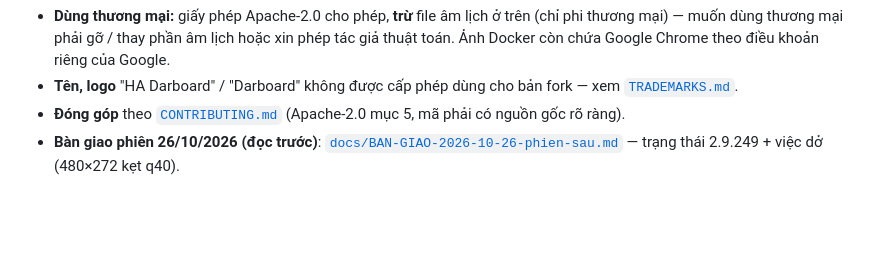
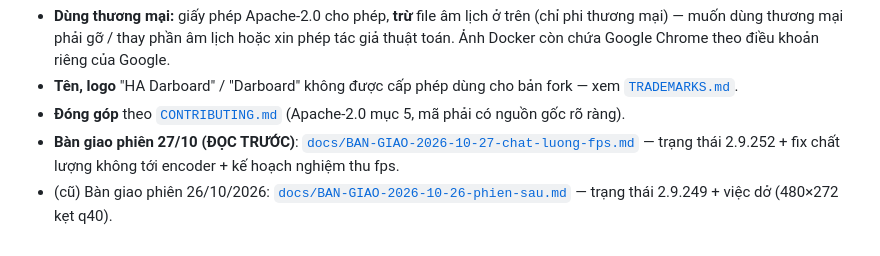
Before and after one commit to minhquanghp86/DarboardOS-Server, a Markdown page: README.md, the part around the change. Drawn GitHub-style; blank space fills up the shorter version.

Commit message:
docs: ban giao chi tiet phien 27/10 (fix chat luong -> encoder, nghiem thu fps, bo do, van hanh, bai hoc)

```diff
--- a/README.md
+++ b/README.md
@@ -333,4 +333,5 @@ kèm toàn bộ giấy phép trong `/licenses`.
   gỡ / thay phần âm lịch hoặc xin phép tác giả thuật toán. Ảnh Docker còn chứa Google Chrome theo điều khoản riêng của Google.
 - **Tên, logo** "HA Darboard" / "Darboard" không được cấp phép dùng cho bản fork — xem [`TRADEMARKS.md`](TRADEMARKS.md).
 - **Đóng góp** theo [`CONTRIBUTING.md`](CONTRIBUTING.md) (Apache-2.0 mục 5, mã phải có nguồn gốc rõ ràng).
-- **Bàn giao phiên 26/10/2026 (đọc trước)**: [`docs/BAN-GIAO-2026-10-26-phien-sau.md`](docs/BAN-GIAO-2026-10-26-phien-sau.md) — trạng thái 2.9.249 + việc dở (480×272 kẹt q40).
+- **Bàn giao phiên 27/10 (ĐỌC TRƯỚC)**: [`docs/BAN-GIAO-2026-10-27-chat-luong-fps.md`](docs/BAN-GIAO-2026-10-27-chat-luong-fps.md) — trạng thái 2.9.252 + fix chất lượng không tới encoder + kế hoạch nghiệm thu fps.
+- (cũ) Bàn giao phiên 26/10/2026: [`docs/BAN-GIAO-2026-10-26-phien-sau.md`](docs/BAN-GIAO-2026-10-26-phien-sau.md) — trạng thái 2.9.249 + việc dở (480×272 kẹt q40).
```
Also changed, not shown: docs/BAN-GIAO-2026-10-26-phien-sau.md (+2 -0 lines), docs/BAN-GIAO-2026-10-27-chat-luong-fps.md (added, +224 -0 lines).
